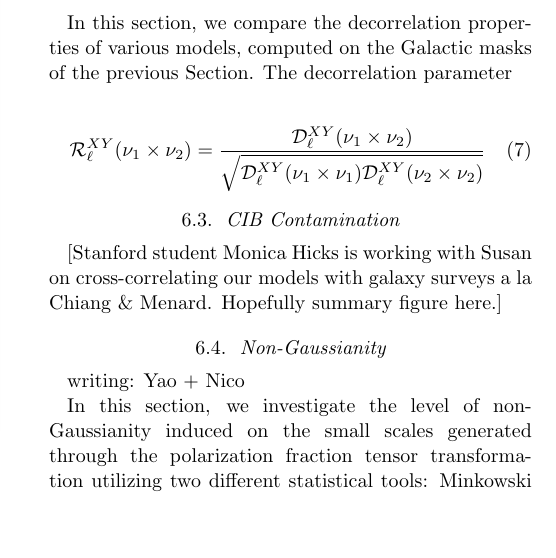
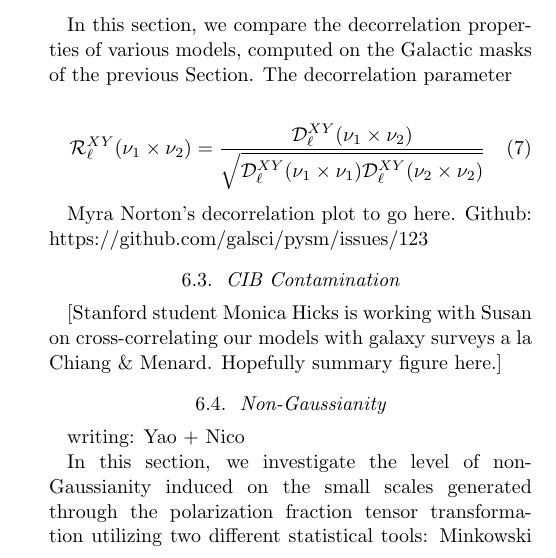
Before and after one commit to galsci/pysm_methods_paper, a LaTeX paper (main.tex): part of one column of page 12 of 17, cut so that both start at the same text, the shorter picture padded with empty space. Compiled offline with pdfLaTeX.

Commit message:
Update on Overleaf.

```diff
--- a/main.tex
+++ b/main.tex
@@ -243,6 +243,8 @@ In this section, we compare the decorrelation properties of various models, comp
     \mathcal{R}^{XY}_\ell(\nu_1\times\nu_2) = \frac{\mathcal{D}_\ell^{XY}(\nu_1\times\nu_2)}{\sqrt{\mathcal{D}_\ell^{XY}(\nu_1\times\nu_1)\mathcal{D}_\ell^{XY}(\nu_2\times\nu_2)}}
 \end{equation}
 
+Myra Norton's decorrelation plot to go here. Github: https://github.com/galsci/pysm/issues/123
+
 \subsection{CIB Contamination} \label{sec:CIBcontamination}
 
 [Stanford student Monica Hicks is working with Susan on cross-correlating our models with galaxy surveys a la Chiang \& Menard. Hopefully summary figure here.]
```
